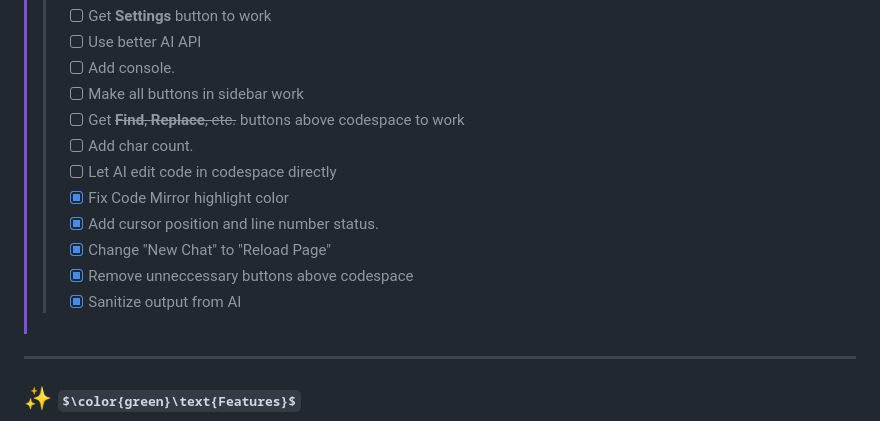
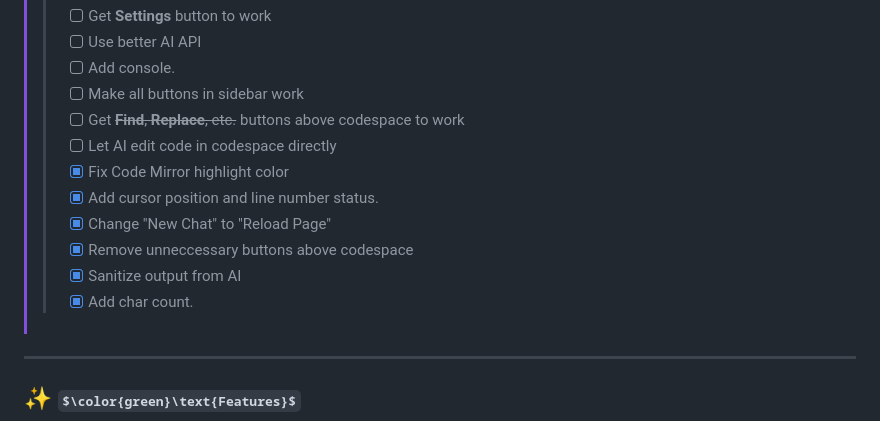
Before and after one commit to Sim3-14159/simplicode, a Markdown page: README.md, the part around the change. Drawn GitHub-style; some formulas as TeX source.

```diff
--- a/README.md
+++ b/README.md
@@ -34,13 +34,13 @@
 >> - [ ] Add console.
 >> - [ ] Make all buttons in sidebar work
 >> - [ ] Get ~~**Find**, **Replace**, etc.~~ buttons above codespace to work
->> - [ ] Add char count.
 >> - [ ] Let AI edit code in codespace directly
 >> - [x] Fix Code Mirror highlight color
 >> - [x] Add cursor position and line number status.
 >> - [x] Change "New Chat" to "Reload Page"
 >> - [x] Remove unneccessary buttons above codespace
 >> - [x] Sanitize output from AI
+>> - [x] Add char count.
 
 ---
 
```
